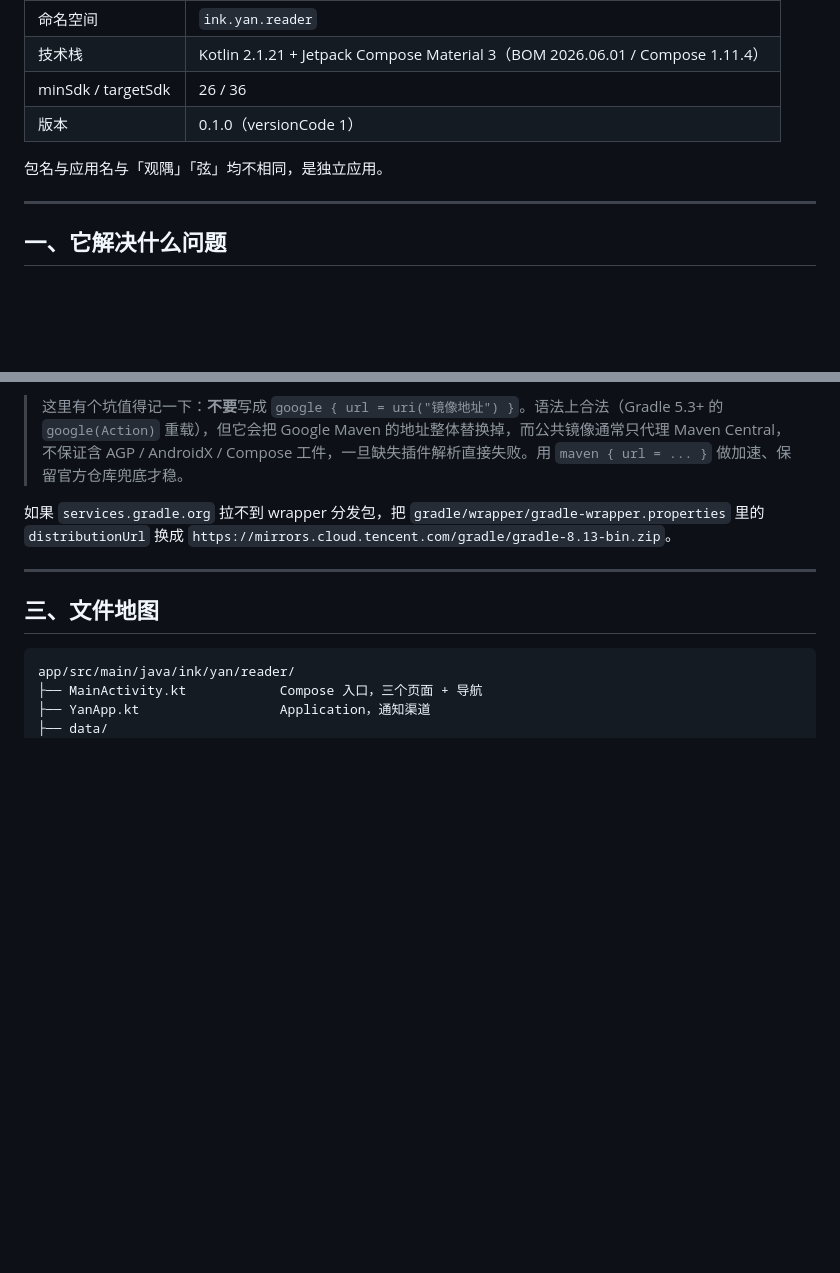
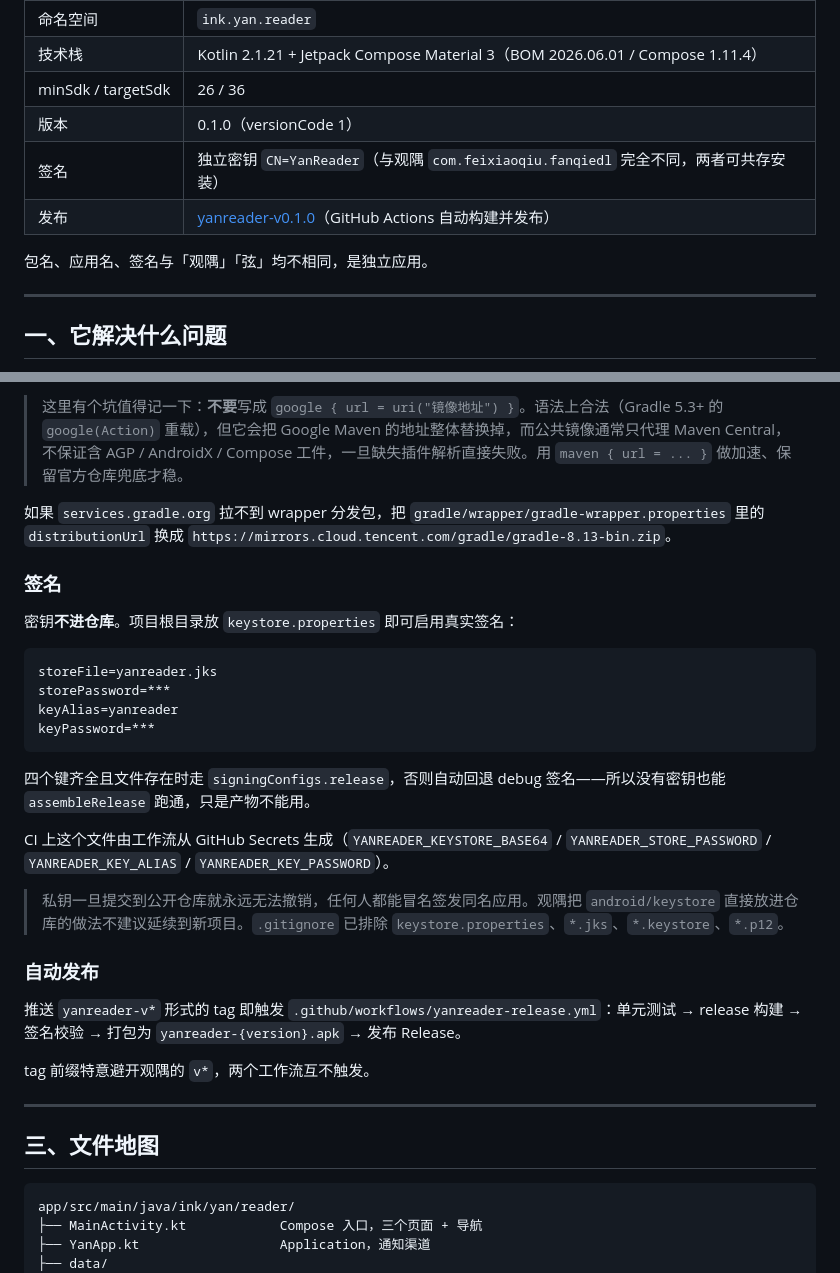
Before and after one commit to FeiXiaoQiu/FanQieDownload, a Markdown page: YanReader/README.md, 2 parts joined by grey strips. GitHub-like rendering; blank space fills up the shorter version.

````diff
--- a/YanReader/README.md
+++ b/YanReader/README.md
@@ -10,8 +10,10 @@
 | 技术栈 | Kotlin 2.1.21 + Jetpack Compose Material 3（BOM 2026.06.01 / Compose 1.11.4） |
 | minSdk / targetSdk | 26 / 36 |
 | 版本 | 0.1.0（versionCode 1） |
+| 签名 | 独立密钥 `CN=YanReader`（与观隅 `com.feixiaoqiu.fanqiedl` 完全不同，两者可共存安装） |
+| 发布 | [yanreader-v0.1.0](https://github.com/FeiXiaoQiu/FanQieDownload/releases/tag/yanreader-v0.1.0)（GitHub Actions 自动构建并发布） |
 
-包名与应用名与「观隅」「弦」均不相同，是独立应用。
+包名、应用名、签名与「观隅」「弦」均不相同，是独立应用。
 
 ---
 
@@ -49,6 +51,29 @@
 > 这里有个坑值得记一下：**不要**写成 `google { url = uri("镜像地址") }`。语法上合法（Gradle 5.3+ 的 `google(Action)` 重载），但它会把 Google Maven 的地址整体替换掉，而公共镜像通常只代理 Maven Central，不保证含 AGP / AndroidX / Compose 工件，一旦缺失插件解析直接失败。用 `maven { url = ... }` 做加速、保留官方仓库兜底才稳。
 
 如果 `services.gradle.org` 拉不到 wrapper 分发包，把 `gradle/wrapper/gradle-wrapper.properties` 里的 `distributionUrl` 换成 `https://mirrors.cloud.tencent.com/gradle/gradle-8.13-bin.zip`。
+
+### 签名
+
+密钥**不进仓库**。项目根目录放 `keystore.properties` 即可启用真实签名：
+
+```properties
+storeFile=yanreader.jks
+storePassword=***
+keyAlias=yanreader
+keyPassword=***
+```
+
+四个键齐全且文件存在时走 `signingConfigs.release`，否则自动回退 debug 签名——所以没有密钥也能 `assembleRelease` 跑通，只是产物不能用。
+
+CI 上这个文件由工作流从 GitHub Secrets 生成（`YANREADER_KEYSTORE_BASE64` / `YANREADER_STORE_PASSWORD` / `YANREADER_KEY_ALIAS` / `YANREADER_KEY_PASSWORD`）。
+
+> 私钥一旦提交到公开仓库就永远无法撤销，任何人都能冒名签发同名应用。观隅把 `android/keystore` 直接放进仓库的做法不建议延续到新项目。`.gitignore` 已排除 `keystore.properties`、`*.jks`、`*.keystore`、`*.p12`。
+
+### 自动发布
+
+推送 `yanreader-v*` 形式的 tag 即触发 `.github/workflows/yanreader-release.yml`：单元测试 → release 构建 → 签名校验 → 打包为 `yanreader-{version}.apk` → 发布 Release。
+
+tag 前缀特意避开观隅的 `v*`，两个工作流互不触发。
 
 ---
 
````
Also changed, not shown: other parts of YanReader/README.md (+44 -5 lines).
